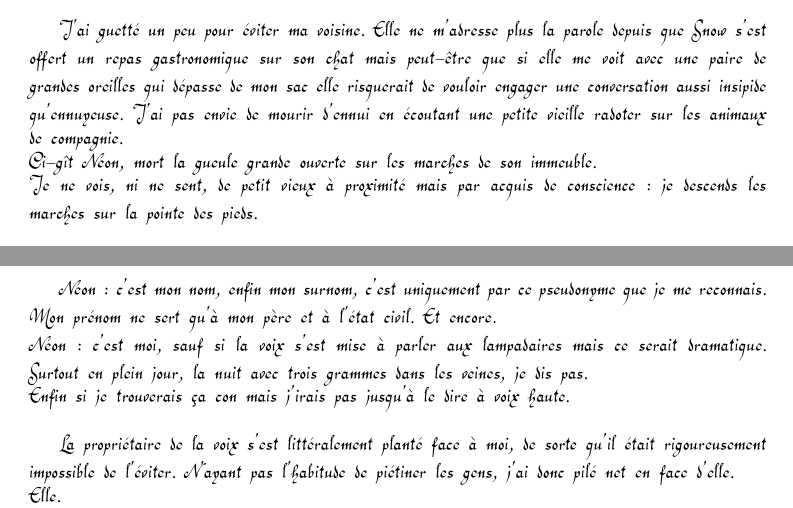
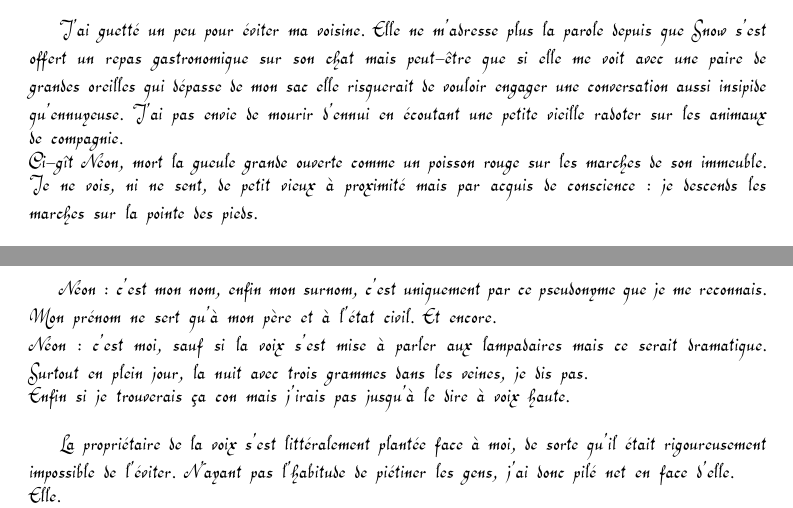
Before and after one commit to DrunkenKiwi/lombrik, a LaTeX document (lombrik.tex, which reads 010.tex): two parts of pages 36 and 37 of 39, joined at a grey line, cut so that both start at the same text. Compiled offline with pdfLaTeX.

Commit message:
correction orthographe

```diff
--- a/010.tex
+++ b/010.tex
@@ -35,7 +35,7 @@ Le silence du lapin n'a rien à voir avec celui de Gaïl. \\
 J'ai finalement cédé à la demande de Findus et je l'ai fourré dans un sac à dos afin qu'il puisse voir par dessus mon épaule. Je n'aime pas que l'on regarde par dessus mon épaule mais je suis prêt à faire une exception pour un lapin. Il y a peu de chances qu'il sache lire après tout. C'est un lapin, devrais-je vous le rappeler. \\
 
 J'ai guetté un peu pour éviter ma voisine. Elle ne m'adresse plus la parole depuis que Snow s'est offert un repas gastronomique sur son chat mais peut-être que si elle me voit avec une paire de grandes oreilles qui dépasse de mon sac elle risquerait de vouloir engager une conversation aussi insipide qu'ennuyeuse. J'ai pas envie de mourir d'ennui en écoutant une petite vieille radoter sur les animaux de compagnie. \\
-Ci-gît Néon, mort la gueule grande ouverte sur les marches de son immeuble.\\
+Ci-gît Néon, mort la gueule grande ouverte comme un poisson rouge sur les marches de son immeuble.\\
 Je ne vois, ni ne sent, de petit vieux à proximité mais par acquis de conscience : je descends les marches sur la pointe des pieds. \\
 
 J'ai traversé la rue, la tête plantée dans mes pensées, à essayer de me souvenir ce que je devais faire aujourd'hui. \\
@@ -51,7 +51,7 @@ Néon : c'est mon nom, enfin mon surnom, c'est uniquement par ce pseudonyme que
 Néon : c'est moi, sauf si la voix s'est mise à parler aux lampadaires mais ce serait dramatique. Surtout en plein jour, la nuit avec trois grammes dans les veines, je dis pas. \\
 Enfin si je trouverais ça con mais j'irais pas jusqu'à le dire à voix haute. \\
 
-La propriétaire de la voix s'est littéralement planté face à moi, de sorte qu'il était rigoureusement impossible de l'éviter. N'ayant pas l'habitude de piétiner les gens, j'ai donc pilé net en face d'elle. \\
+La propriétaire de la voix s'est littéralement plantée face à moi, de sorte qu'il était rigoureusement impossible de l'éviter. N'ayant pas l'habitude de piétiner les gens, j'ai donc pilé net en face d'elle. \\
 Elle.\\
 Je faisait face à une bonnet noir orné d'un semblant de tête de mort issue d'un drapeau pirate d'où émergeait des mèches de cheveux roux et un énorme sourire qui fendait un visage aux pommettes poivrées de tâches de rousseurs. \\
 
```
